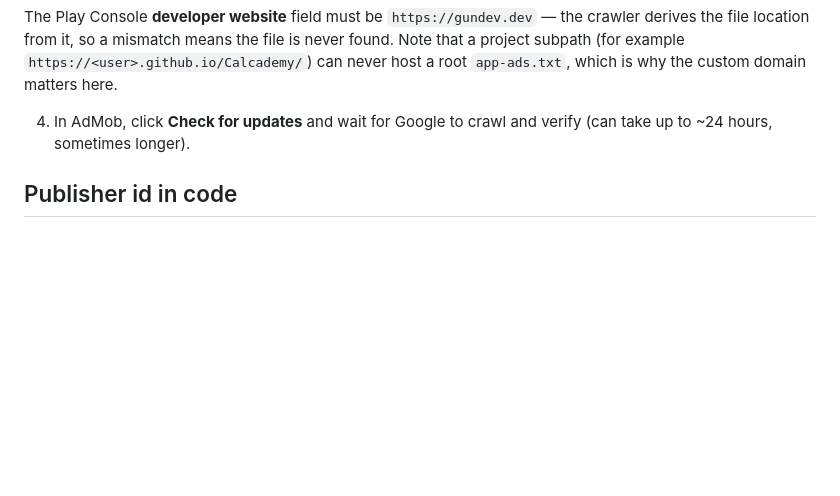
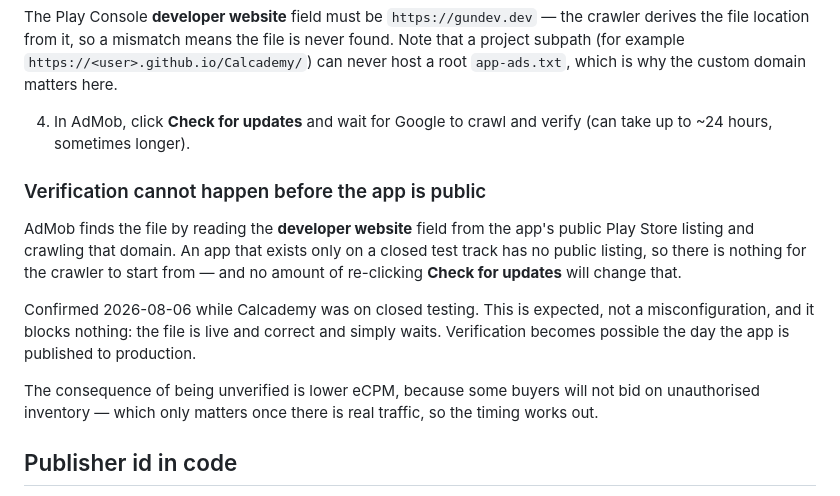
Before and after one commit to synnergndgn/Calcademy, a Markdown page: docs/app_ads_txt_setup.md, the part around the change. Drawn GitHub-style; blank space fills up the shorter version.

Commit message:
Record that app-ads.txt cannot verify before public release
AdMob finds the file by reading the developer website from the app's public
Play listing and crawling that domain. An app on a closed track has no public
listing, so the crawler has no starting point and re-clicking "Check for
updates" cannot help.

Confirmed while Calcademy was on closed testing. Worth writing down because the
symptom — a correct file that never verifies — invites exactly the kind of
chasing that wastes an afternoon, and because it blocks nothing: unverified
inventory only costs eCPM once there is real traffic, which arrives at the same
time as the public listing that unblocks verification.

Co-Authored-By: Claude Opus 5 <noreply@anthropic.com>

```diff
--- a/docs/app_ads_txt_setup.md
+++ b/docs/app_ads_txt_setup.md
@@ -72,6 +72,23 @@ which is why the custom domain matters here.
 4. In AdMob, click **Check for updates** and wait for Google to crawl and verify
    (can take up to ~24 hours, sometimes longer).
 
+### Verification cannot happen before the app is public
+
+AdMob finds the file by reading the **developer website** field from the app's
+public Play Store listing and crawling that domain. An app that exists only on
+a closed test track has no public listing, so there is nothing for the crawler
+to start from — and no amount of re-clicking **Check for updates** will change
+that.
+
+Confirmed 2026-08-06 while Calcademy was on closed testing. This is expected,
+not a misconfiguration, and it blocks nothing: the file is live and correct and
+simply waits. Verification becomes possible the day the app is published to
+production.
+
+The consequence of being unverified is lower eCPM, because some buyers will not
+bid on unauthorised inventory — which only matters once there is real traffic,
+so the timing works out.
+
 ## Publisher id in code
 
 `AdConfig.appAdsTxtPublisherId` is intentionally `null` — the real publisher line
```
